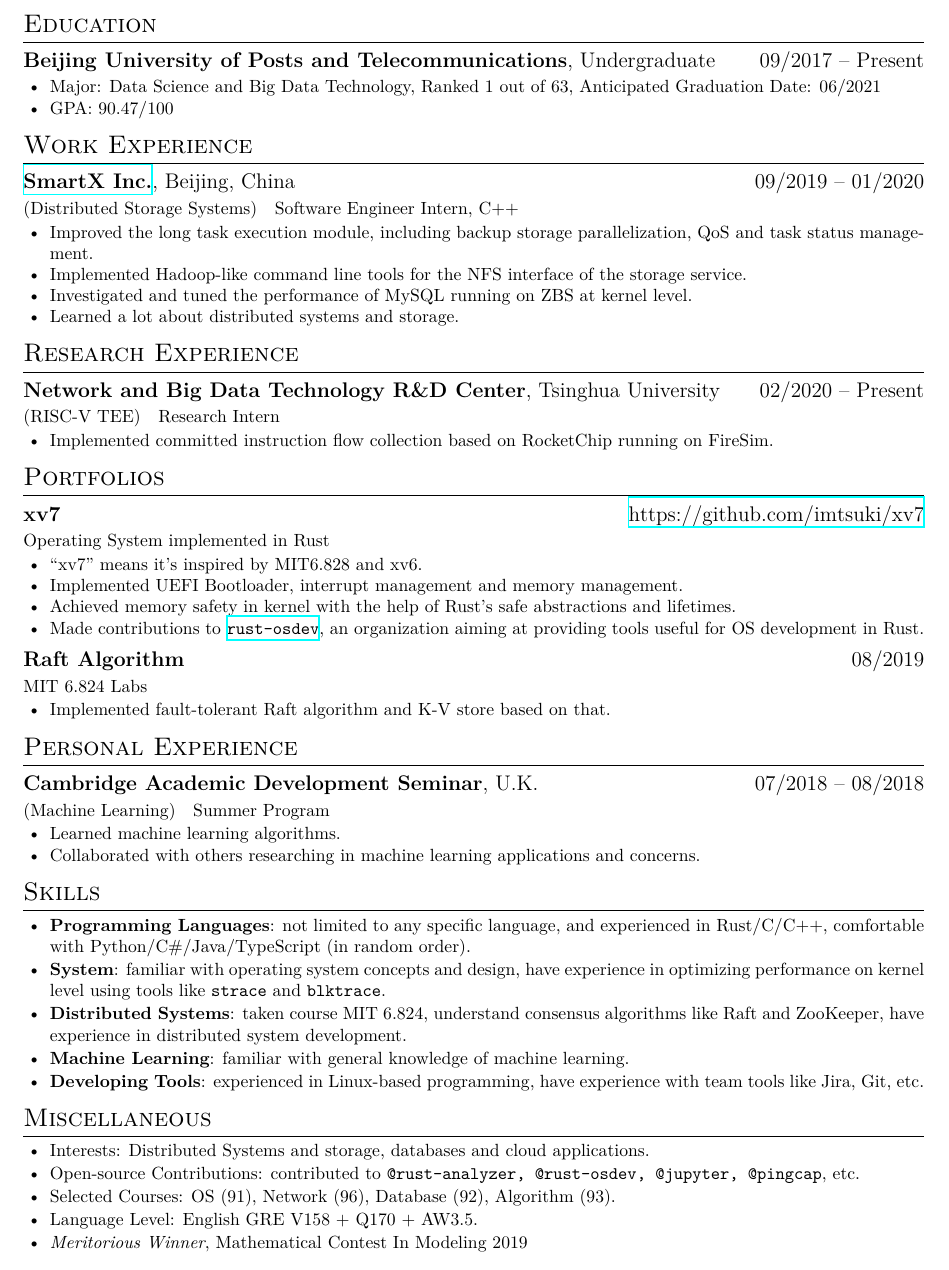
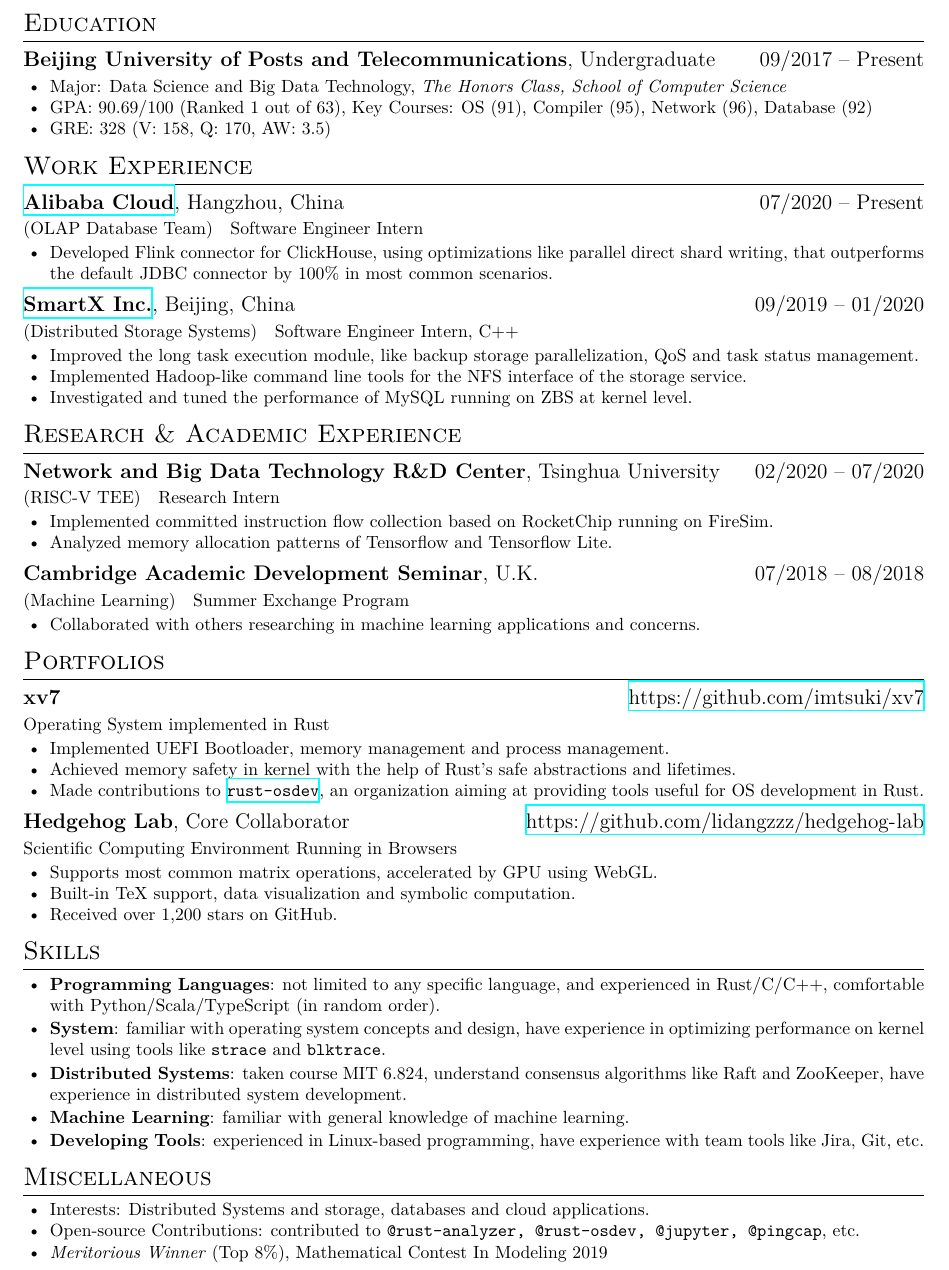
Before and after one commit to imtsuki/resume, a LaTeX CV (resume.tex, which reads resume.cls): part of the page, cut so that both start at the same text. Compiled offline with XeLaTeX; a missing font is replaced by an installed copy or a similar font.

Commit message:
update
Signed-off-by: imtsuki <me@qjx.app>

```diff
--- a/resume.cls
+++ b/resume.cls
@@ -77,6 +77,9 @@
 % defines one's phone
 % usage: \phone{<phone>}
 \newcommand{\phone}[1]{\faPhone\ {#1}}
+% defines one's Wechat
+% usage: \wechat{<wechat>}
+\newcommand{\wechat}[1]{\faWechat\ {#1}}
 % defines one's linkedin
 % usage: \linkedin{<linkedin>}
 \newcommand{\linkedin}[2][]{\faLinkedin\
--- a/resume.tex
+++ b/resume.tex
@@ -20,35 +20,55 @@
 \en{\datedsubsection{\textbf{Beijing University of Posts and Telecommunications}, Undergraduate}{09/2017 -- Present}}
 \zh{\datedsubsection{\textbf{北京邮电大学}, 在读本科}{2017/09 -- 至今}}
 \begin{itemize}
-      \item \en{Major: Data Science and Big Data Technology, Ranked 1 out of 63, Anticipated Graduation Date: 06/2021}
-            \zh{数据科学与大数据技术（计算机学院实验班）, 排名 1/63, 2021 年毕业}
-      \item GPA: 90.47/100
+      \item \en{Major: Data Science and Big Data Technology, \textit{The Honors Class, School of Computer Science}}
+            \zh{数据科学与大数据技术（计算机学院实验班），2021 年毕业}
+      \item \en{GPA: 90.69/100 (Ranked 1 out of 63), Key Courses: OS (91), Compiler (95), Network (96), Database (92)}
+            \zh{GPA: 90.69/100（排名 1/63）, 主修课程：操作系统 (91)、编译原理 (95)、计算机网络 (96)、数据库系统原理 (92)}
+      \item GRE: 328 (V: 158, Q: 170, AW: 3.5)
 \end{itemize}
 
 \section{\en{Work Experience}\zh{工作经历}}
+\en{\datedsubsection{\textbf{\href{https://www.alibabacloud.com/}{Alibaba Cloud}}, Hangzhou, China}{07/2020 -- Present}}
+\zh{\datedsubsection{\textbf{\href{https://www.aliyun.com/}{阿里云计算有限公司（Alibaba Cloud）}}}{2020/07 -- 至今}}
+\en{\role{OLAP Database Team}{Software Engineer Intern}}
+\zh{\role{OLAP 产品部}{开发实习}}
+\begin{itemize}
+      \item \en{Developed Flink connector for ClickHouse, using optimizations like parallel direct shard writing, that outperforms the default JDBC connector by 100\% in most common scenarios.}
+            \zh{为 ClickHouse 开发了 Flink connector，应用了直写 local 表等优化，在大部分场景下相较默认 JDBC connector 提升写入性能约 100\%。}
+\end{itemize}
+
 \en{\datedsubsection{\textbf{\href{https://www.smartx.com/global/}{SmartX Inc.}}, Beijing, China}{09/2019 -- 01/2020}}
 \zh{\datedsubsection{\textbf{\href{https://www.smartx.com/}{北京志凌海纳科技有限公司（SmartX Inc.）}}}{2019/09 -- 2020/01}}
 \en{\role{Distributed Storage Systems}{Software Engineer Intern, C++}}
 \zh{\role{分布式存储系统(ZBS)}{C++开发实习}}
 \begin{itemize}
-      \item \en{Improved the long task execution module, including backup storage parallelization, QoS and task status management.}
-            \zh{改进了 ZBS 的长任务执行模块（Task Center），如支持备份存储过程批并行化、QoS 限速及任务的状态控制等}
+      \item \en{Improved the long task execution module, like backup storage parallelization, QoS and task status management.}
+            \zh{改进了 ZBS 的长任务执行模块（Task Center），如支持备份存储过程批并行化、QoS 限速及任务的状态控制等。}
       \item \en{Implemented Hadoop-like command line tools for the NFS interface of the storage service.}
-            \zh{为存储服务的 NFS 接口实现了一整套类似于 Hadoop HDFS 的命令行工具}
+            \zh{为存储服务的 NFS 接口实现了一整套类似于 Hadoop HDFS 的命令行工具。}
       \item \en{Investigated and tuned the performance of MySQL running on ZBS at kernel level.}
-            \zh{在内核层面调查并调优了 MySQL 运行在 ZBS 上的一些性能问题}
-      \item \en{Learned a lot about distributed systems and storage.}
-            \zh{学到了很多分布式和系统存储相关的知识}
+            \zh{在内核层面调查并调优了 MySQL 运行在 ZBS 上的一些性能问题。}
 \end{itemize}
 
-\section{\en{Research Experience}\zh{研究经历}}
-\en{\datedsubsection{\textbf{Network and Big Data Technology R\&D Center}, Tsinghua University}{02/2020 -- Present}}
-\zh{\datedsubsection{\textbf{清华大学网络大数据技术研究中心}}{2020/02 -- 至今}}
+\section{\en{Research \& Academic Experience}\zh{研究经历}}
+\en{\datedsubsection{\textbf{Network and Big Data Technology R\&D Center}, Tsinghua University}{02/2020 -- 07/2020}}
+\zh{\datedsubsection{\textbf{清华大学网络大数据技术研究中心}}{2020/02 -- 2020/07}}
 \en{\role{RISC-V TEE}{Research Intern}}
 \zh{\role{RISC-V 可信执行环境}{科研实习}}
 \begin{itemize}
       \item \en{Implemented committed instruction flow collection based on RocketChip running on FireSim.}
-            \zh{实现了 FireSim 上基于 RocketChip 的指令流收集}
+            \zh{实现了 FireSim 上基于 RocketChip 的指令流收集。}
+      \item \en{Analyzed memory allocation patterns of Tensorflow and Tensorflow Lite.}
+            \zh{分析了 Tensorflow 与 Tensorflow Lite 框架内存分配的特征。}
+\end{itemize}
+
+\en{\datedsubsection{\textbf{Cambridge Academic Development Seminar}, U.K.}{07/2018 -- 08/2018}}
+\zh{\datedsubsection{\textbf{英国剑桥大学人工智能暑期交流项目}}{2018/07 -- 2018/08}}
+\en{\role{Machine Learning}{Summer Exchange Program}}
+\zh{\role{学生}{暑期交流}}
+\begin{itemize}
+      \item \en{Collaborated with others researching in machine learning applications and concerns.}
+            \zh{在小组中担任领导角色，研究机器学习应用问题，负责了小组展示的选题与组织。}
 \end{itemize}
 
 \section{\en{Portfolios}\zh{个人项目}}
@@ -56,34 +76,24 @@
 \en{Operating System implemented in Rust}
 \zh{使用 Rust 编写的操作系统}
 \begin{itemize}
-      \item \en{``xv7'' means it's inspired by MIT6.828 and xv6.}
-            \zh{项目目标为使用 Rust 重新实现 MIT6.828 和 xv6}
-      \item \en{Implemented UEFI Bootloader, interrupt management and memory management.}
-            \zh{实现了 UEFI Bootloader 、中断处理与内存管理}
+      \item \en{Implemented UEFI Bootloader, memory management and process management.}
+            \zh{实现了 UEFI Bootloader 、内存管理与进程管理。}
       \item \en{Achieved memory safety in kernel with the help of Rust's safe abstractions and lifetimes.}
-            \zh{借助 Rust 的抽象能力与生命周期概念实现内核中的内存安全}
+            \zh{借助 Rust 的抽象能力与生命周期概念实现内核中的内存安全。}
       \item \en{Made contributions to \texttt{\href{https://github.com/rust-osdev}{rust-osdev}}, an organization aiming at providing tools useful for OS development in Rust.}
-            \zh{为 Rust 操作系统开源组织 \texttt{\href{https://github.com/rust-osdev}{rust-osdev}} 贡献代码}
+            \zh{为 Rust 操作系统开源组织 \texttt{\href{https://github.com/rust-osdev}{rust-osdev}} 贡献代码。}
 \end{itemize}
 
-\en{\datedsubsection{\textbf{Raft Algorithm}}{08/2019}}
-\zh{\datedsubsection{\textbf{分布式系统一致性算法 Raft}}{2019/08}}
-MIT 6.824 Labs
+\datedsubsection{\textbf{Hedgehog Lab}, Core Collaborator}{\url{https://github.com/lidangzzz/hedgehog-lab}}
+\en{Scientific Computing Environment Running in Browsers}
+\zh{完全在浏览器中运行的科学计算环境}
 \begin{itemize}
-      \item \en{Implemented fault-tolerant Raft algorithm and K-V store based on that.}
-            \zh{理解了 Raft 算法的原理，实现了容错的 Raft 算法，并在其基础上实现了 K-V 存取}
-\end{itemize}
-
-\section{\en{Personal Experience}\zh{个人经历}}
-\en{\datedsubsection{\textbf{Cambridge Academic Development Seminar}, U.K.}{07/2018 -- 08/2018}}
-\zh{\datedsubsection{\textbf{英国剑桥大学人工智能暑期交流项目}}{2018/07 -- 2018/08}}
-\en{\role{Machine Learning}{Summer Program}}
-\zh{\role{学生}{暑期交流}}
-\begin{itemize}
-      \item \en{Learned machine learning algorithms.}
-            \zh{学习了经典机器学习算法}
-      \item \en{Collaborated with others researching in machine learning applications and concerns.}
-            \zh{在小组中担任领导角色，负责了小组展示的选题与组织}
+      \item \en{Supports most common matrix operations, accelerated by GPU using WebGL.}
+            \zh{支持大部分矩阵操作，并基于 WebGL 实现计算加速。}
+      \item \en{Built-in TeX support, data visualization and symbolic computation.}
+            \zh{内建 TeX 公式支持、数据可视化及符号计算。}
+      \item \en{Received over 1,200 stars on GitHub.}
+            \zh{在 GitHub 上收到超过 1,200 个 star。}
 \end{itemize}
 
 \section{\en{Skills}\zh{技能}}
@@ -91,48 +101,44 @@ MIT 6.824 Labs
       \item \en{\textbf{Programming Languages}:
                   not limited to any specific language,
                   and experienced in Rust/C/C++,
-                  comfortable with Python/C\#/Java/TypeScript (in random order).}
+                  comfortable with Python/Scala/TypeScript (in random order).}
             \zh{\textbf{编程语言}:
-                  熟悉各种编程语言，尤其熟悉 Rust/C/C++ 等，
-                  了解 Python/C\#/Java/TypeScript 等（不分先后）}
+                  不局限于特定编程语言，且尤其熟悉 Rust/C/C++ 等，
+                  了解 Python/Scala/TypeScript 等（不分先后）。}
 
       \item \en{\textbf{System}:
                   familiar with operating system concepts and design,
                   have experience in optimizing performance on kernel level using tools
                   like \texttt{strace} and \texttt{blktrace}.}
             \zh{\textbf{系统}:
-                  熟悉各种操作系统内核的概念与设计，熟悉各种内核性能调优工具，例如 \texttt{strace} 和 \texttt{blktrace}}
+                  熟悉各种操作系统内核的概念与设计，熟悉各种内核性能调优工具，例如 \texttt{strace} 和 \texttt{blktrace}。}
 
       \item \en{\textbf{Distributed Systems}:
                   taken course MIT 6.824,
                   understand consensus algorithms like Raft and ZooKeeper,
                   have experience in distributed system development.}
             \zh{\textbf{分布式系统}:
-                  熟悉 ZooKeeper 与 Raft 算法，有分布式系统开发经验}
+                  熟悉 ZooKeeper 与 Raft 算法，有分布式系统开发经验。}
 
       \item \en{\textbf{Machine Learning}:
                   familiar with general knowledge of machine learning.}
             \zh{\textbf{机器学习}:
-                  熟悉经典机器学习算法}
+                  熟悉经典机器学习算法。}
 
       \item \en{\textbf{Developing Tools}:
                   experienced in Linux-based programming,
                   have experience with team tools like Jira, Git, etc.}
             \zh{\textbf{开发工具}:
-                  十分熟悉 Linux，有 Jira、Git 等团队合作工具的经验}
+                  十分熟悉 Linux，有 Jira、Git 等团队合作工具的经验。}
 \end{itemize}
 
 \section{\en{Miscellaneous}\zh{其他}}
-\begin{itemize}[parsep=0.25ex]
+\begin{itemize}
       \item \en{Interests: Distributed Systems and storage, databases and cloud applications.}
-            \zh{兴趣：分布式系统、存储、数据库、云计算应用等}
+            \zh{兴趣：分布式系统、存储、数据库、云计算应用等。}
       \item \en{Open-source Contributions: contributed to \texttt{@rust-analyzer, @rust-osdev, @jupyter, @pingcap}, etc.}
-            \zh{开源贡献: 为 \texttt{@rust-analyzer, @rust-osdev, @jupyter, @pingcap} 等组织贡献过代码}
-      \item \en{Selected Courses: OS (91), Network (96), Database (92), Algorithm (93).}
-            \zh{主修课程：操作系统（91）、计算机网络（96）、数据库系统原理（92）、算法设计与分析（93）}
-      \item \en{Language Level: English GRE V158 + Q170 + AW3.5.}
-            \zh{语言水平：英语 GRE V158 + Q170 + AW3.5}
-      \item \textit{Meritorious Winner}, Mathematical Contest In Modeling 2019
+            \zh{开源贡献: 为 \texttt{@rust-analyzer, @rust-osdev, @jupyter, @pingcap} 等组织贡献过代码。}
+      \item \textit{Meritorious Winner} (Top 8\%), Mathematical Contest In Modeling 2019
 \end{itemize}
 
 \end{document}
```
Also changed, not shown: resume-zh.pdf, resume.pdf.
